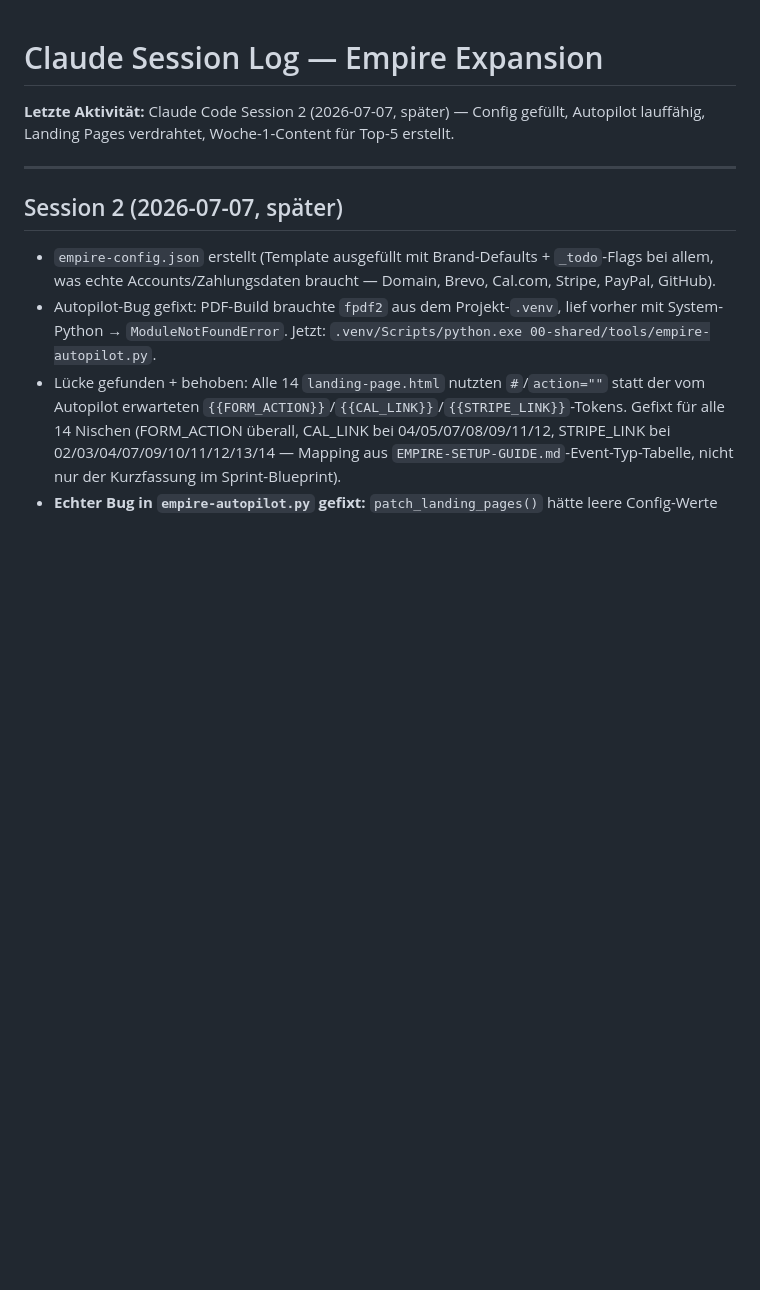
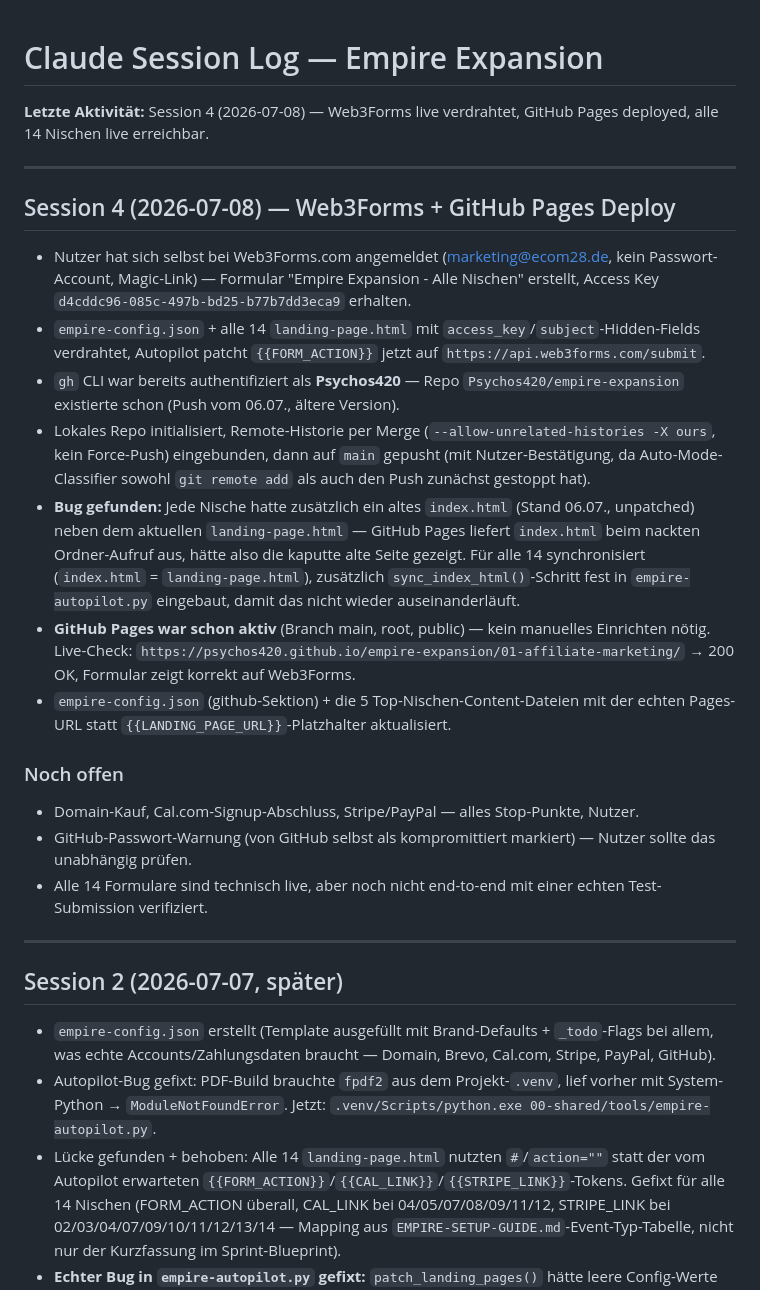
Before and after one commit to Psychos420/empire-expansion, a Markdown page: 00-shared/logs/CLAUDE-SESSION-LOG.md, the part around the change. Rendered like a GitHub page; blank space fills up the shorter version.

Commit message:
Session-Log aktualisiert

```diff
--- a/00-shared/logs/CLAUDE-SESSION-LOG.md
+++ b/00-shared/logs/CLAUDE-SESSION-LOG.md
@@ -1,6 +1,23 @@
 # Claude Session Log — Empire Expansion
 
-**Letzte Aktivität:** Claude Code Session 2 (2026-07-07, später) — Config gefüllt, Autopilot lauffähig, Landing Pages verdrahtet, Woche-1-Content für Top-5 erstellt.
+**Letzte Aktivität:** Session 4 (2026-07-08) — Web3Forms live verdrahtet, GitHub Pages deployed, alle 14 Nischen live erreichbar.
+
+---
+
+## Session 4 (2026-07-08) — Web3Forms + GitHub Pages Deploy
+
+- Nutzer hat sich selbst bei Web3Forms.com angemeldet (marketing@ecom28.de, kein Passwort-Account, Magic-Link) — Formular "Empire Expansion - Alle Nischen" erstellt, Access Key `d4cddc96-085c-497b-bd25-b77b7dd3eca9` erhalten.
+- `empire-config.json` + alle 14 `landing-page.html` mit `access_key`/`subject`-Hidden-Fields verdrahtet, Autopilot patcht `{{FORM_ACTION}}` jetzt auf `https://api.web3forms.com/submit`.
+- `gh` CLI war bereits authentifiziert als **Psychos420** — Repo `Psychos420/empire-expansion` existierte schon (Push vom 06.07., ältere Version).
+- Lokales Repo initialisiert, Remote-Historie per Merge (`--allow-unrelated-histories -X ours`, kein Force-Push) eingebunden, dann auf `main` gepusht (mit Nutzer-Bestätigung, da Auto-Mode-Classifier sowohl `git remote add` als auch den Push zunächst gestoppt hat).
+- **Bug gefunden:** Jede Nische hatte zusätzlich ein altes `index.html` (Stand 06.07., unpatched) neben dem aktuellen `landing-page.html` — GitHub Pages liefert `index.html` beim nackten Ordner-Aufruf aus, hätte also die kaputte alte Seite gezeigt. Für alle 14 synchronisiert (`index.html` = `landing-page.html`), zusätzlich `sync_index_html()`-Schritt fest in `empire-autopilot.py` eingebaut, damit das nicht wieder auseinanderläuft.
+- **GitHub Pages war schon aktiv** (Branch main, root, public) — kein manuelles Einrichten nötig. Live-Check: `https://psychos420.github.io/empire-expansion/01-affiliate-marketing/` → 200 OK, Formular zeigt korrekt auf Web3Forms.
+- `empire-config.json` (github-Sektion) + die 5 Top-Nischen-Content-Dateien mit der echten Pages-URL statt `{{LANDING_PAGE_URL}}`-Platzhalter aktualisiert.
+
+### Noch offen
+- Domain-Kauf, Cal.com-Signup-Abschluss, Stripe/PayPal — alles Stop-Punkte, Nutzer.
+- GitHub-Passwort-Warnung (von GitHub selbst als kompromittiert markiert) — Nutzer sollte das unabhängig prüfen.
+- Alle 14 Formulare sind technisch live, aber noch nicht end-to-end mit einer echten Test-Submission verifiziert.
 
 ---
 
```
